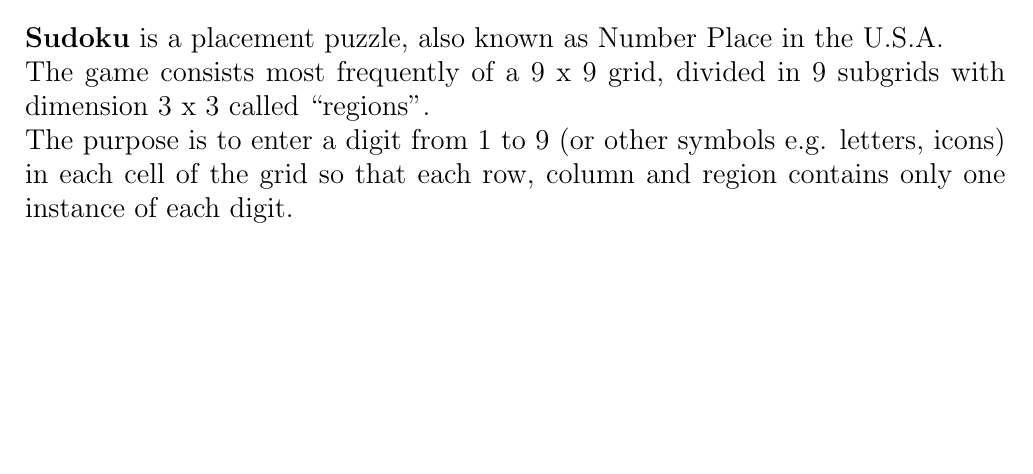
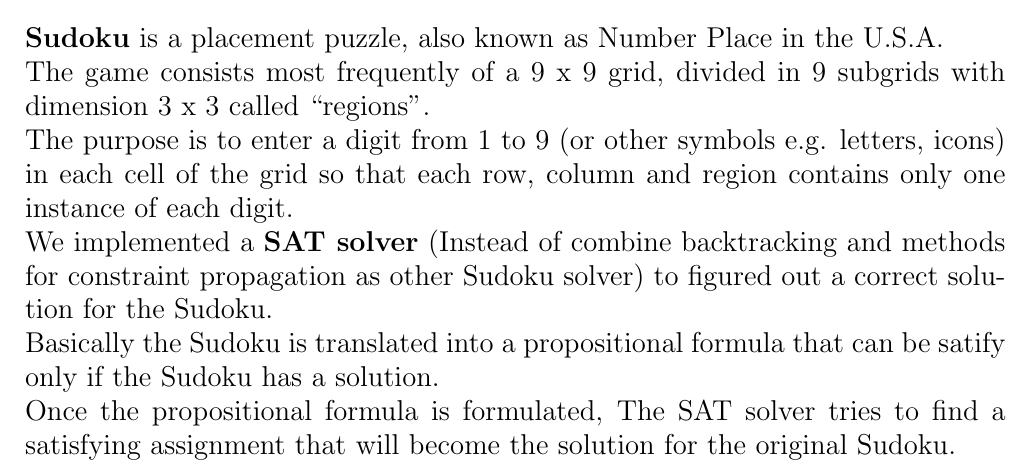
Before and after one commit to masies/SudokuSAT, a LaTeX document (Report/report.tex): part of the page before the commit and part of page 1 of 2 after it, cut so that both start at the same text, the shorter picture padded with empty space. Compiled offline with pdfLaTeX.

Commit message:
Proposal for introduction

```diff
--- a/Report/report.tex
+++ b/Report/report.tex
@@ -27,7 +27,11 @@
 		\newline
 		The purpose is to enter a digit from 1 to 9 (or other symbols e.g. letters, icons) in each cell of the grid so that each row, column and region contains only one instance of each digit.
 		\newline
-
+		We implemented a \textbf{SAT solver} (Instead of combine backtracking and methods for constraint propagation as other Sudoku solver) to figured out a correct solution for the Sudoku.
+		\newline
+		Basically the Sudoku is translated into a propositional formula that can be satify only if the Sudoku has a solution.
+		\newline
+		Once the propositional formula is formulated, The SAT solver tries to find a satisfying assignment that will become the solution for the original Sudoku.
 
 	\section*{Reduces Sudoku problem to a SAT clause}
 
```
Also changed, not shown: Report/report.pdf, 2 other files.
